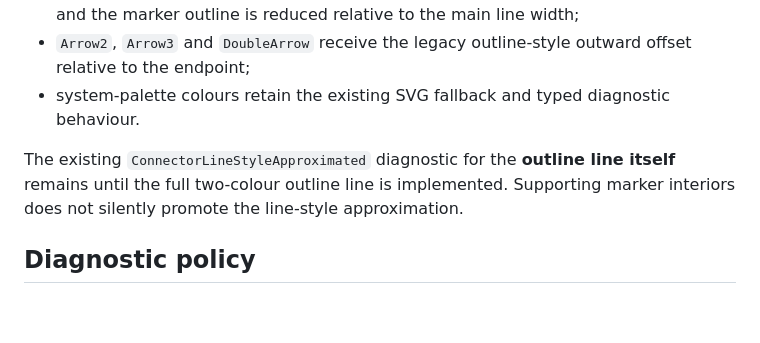
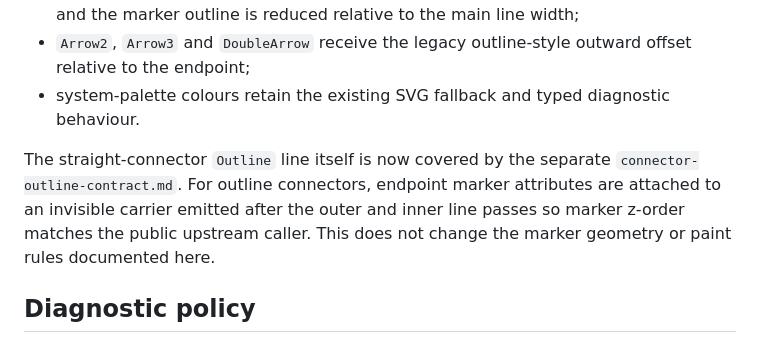
Before and after one commit to OyiboJonas/DiagramDesigner-Next, a Markdown page: docs/phase-2/connector-marker-contract.md, the part around the change. Rendered like a GitHub page; blank space fills up the shorter version.

Commit message:
Phase 2: align marker docs with exact outline rendering

```diff
--- a/docs/phase-2/connector-marker-contract.md
+++ b/docs/phase-2/connector-marker-contract.md
@@ -43,7 +43,7 @@ The marker tip is the connector endpoint. Geometry extends back into the connect
 - `Arrow2`, `Arrow3` and `DoubleArrow` receive the legacy outline-style outward offset relative to the endpoint;
 - system-palette colours retain the existing SVG fallback and typed diagnostic behaviour.
 
-The existing `ConnectorLineStyleApproximated` diagnostic for the **outline line itself** remains until the full two-colour outline line is implemented. Supporting marker interiors does not silently promote the line-style approximation.
+The straight-connector `Outline` line itself is now covered by the separate `connector-outline-contract.md`. For outline connectors, endpoint marker attributes are attached to an invisible carrier emitted after the outer and inner line passes so marker z-order matches the public upstream caller. This does not change the marker geometry or paint rules documented here.
 
 ## Diagnostic policy
 
```
